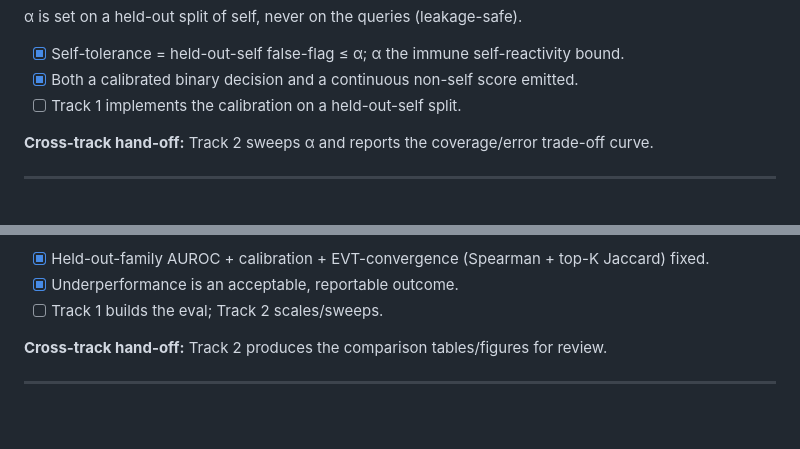
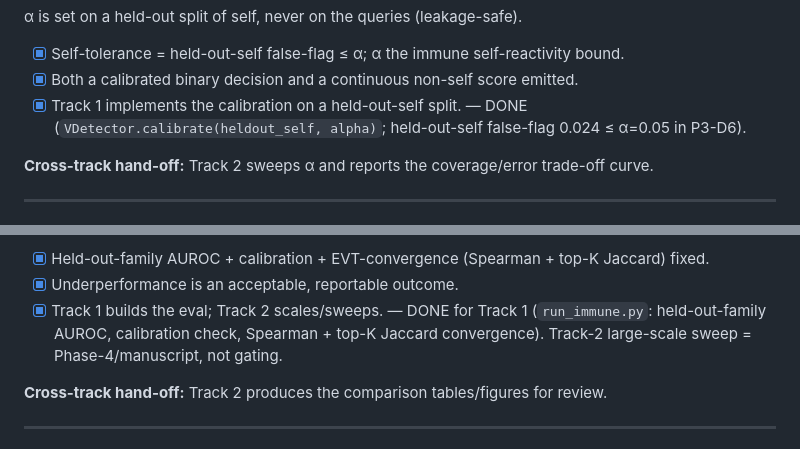
Before and after one commit to Ganglet/Obscuron, a Markdown page: docs/Track1_phase3_immune_design.md, 2 parts joined by grey strips. Drawn GitHub-style; blank space fills up the shorter version.

```diff
--- a/docs/Track1_phase3_immune_design.md
+++ b/docs/Track1_phase3_immune_design.md
@@ -108,7 +108,7 @@ keep autoimmunity (false flags on self) low; α is the tolerated self-reactivity
 
 - [x] Self-tolerance = held-out-self false-flag ≤ α; α the immune self-reactivity bound.
 - [x] Both a calibrated binary decision and a continuous non-self score emitted.
-- [ ] Track 1 implements the calibration on a held-out-self split.
+- [x] Track 1 implements the calibration on a held-out-self split. — DONE (`VDetector.calibrate(heldout_self, alpha)`; held-out-self false-flag 0.024 ≤ α=0.05 in P3-D6).
 
 **Cross-track hand-off:** Track 2 sweeps α and reports the coverage/error trade-off curve.
 
@@ -136,7 +136,7 @@ Evaluated on the **same benchmark** as Layer 1, so the two are directly comparab
 
 - [x] Held-out-family AUROC + calibration + EVT-convergence (Spearman + top-K Jaccard) fixed.
 - [x] Underperformance is an acceptable, reportable outcome.
-- [ ] Track 1 builds the eval; Track 2 scales/sweeps.
+- [x] Track 1 builds the eval; Track 2 scales/sweeps. — DONE for Track 1 (`run_immune.py`: held-out-family AUROC, calibration check, Spearman + top-K Jaccard convergence). Track-2 large-scale sweep = Phase-4/manuscript, not gating.
 
 **Cross-track hand-off:** Track 2 produces the comparison tables/figures for review.
 
```
Also changed, not shown: other parts of docs/Track1_phase3_immune_design.md (+12 -8 lines), docs/Track1_phase1_benchmark_scope.md (+1 -1 lines), docs/problems_and_decisions.md (+4 -1 lines).
